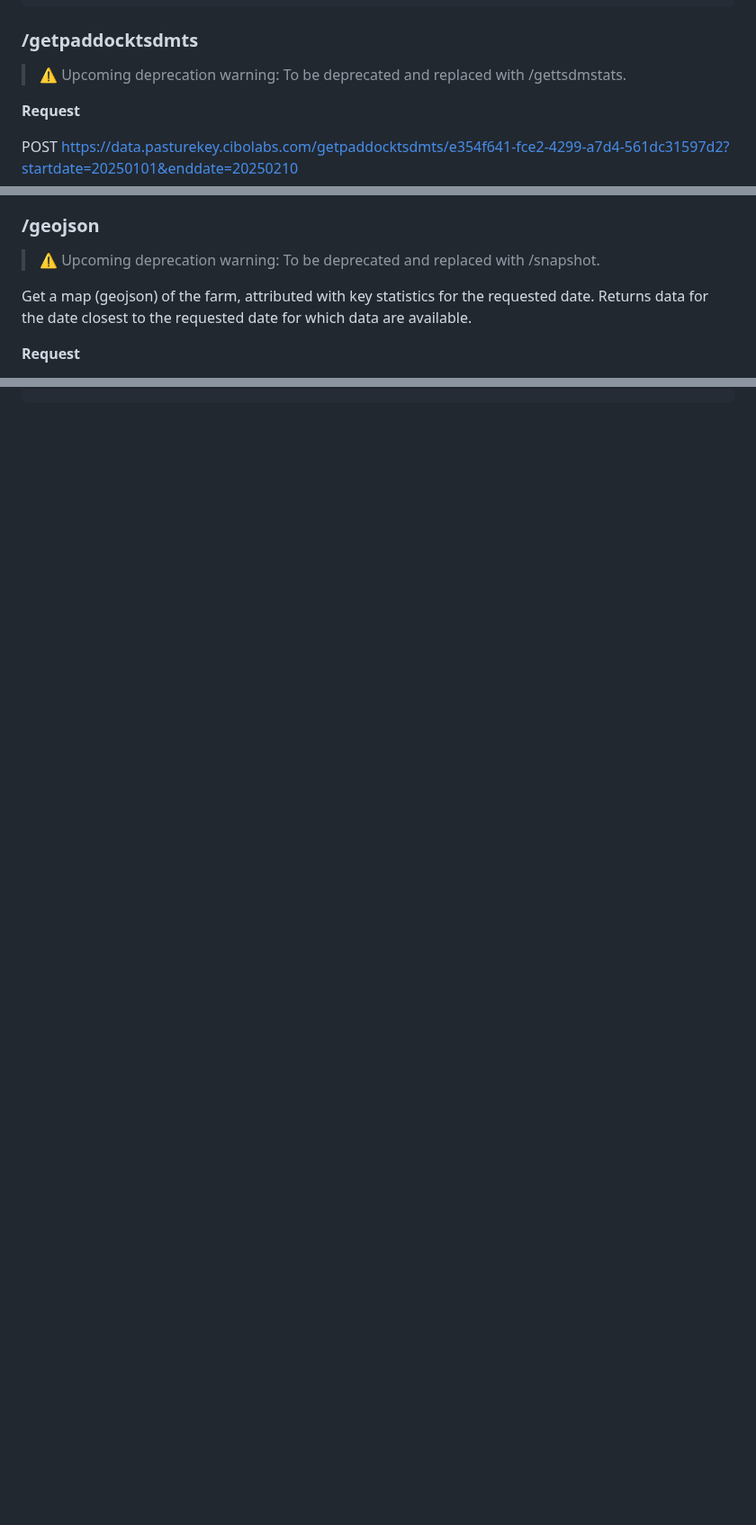
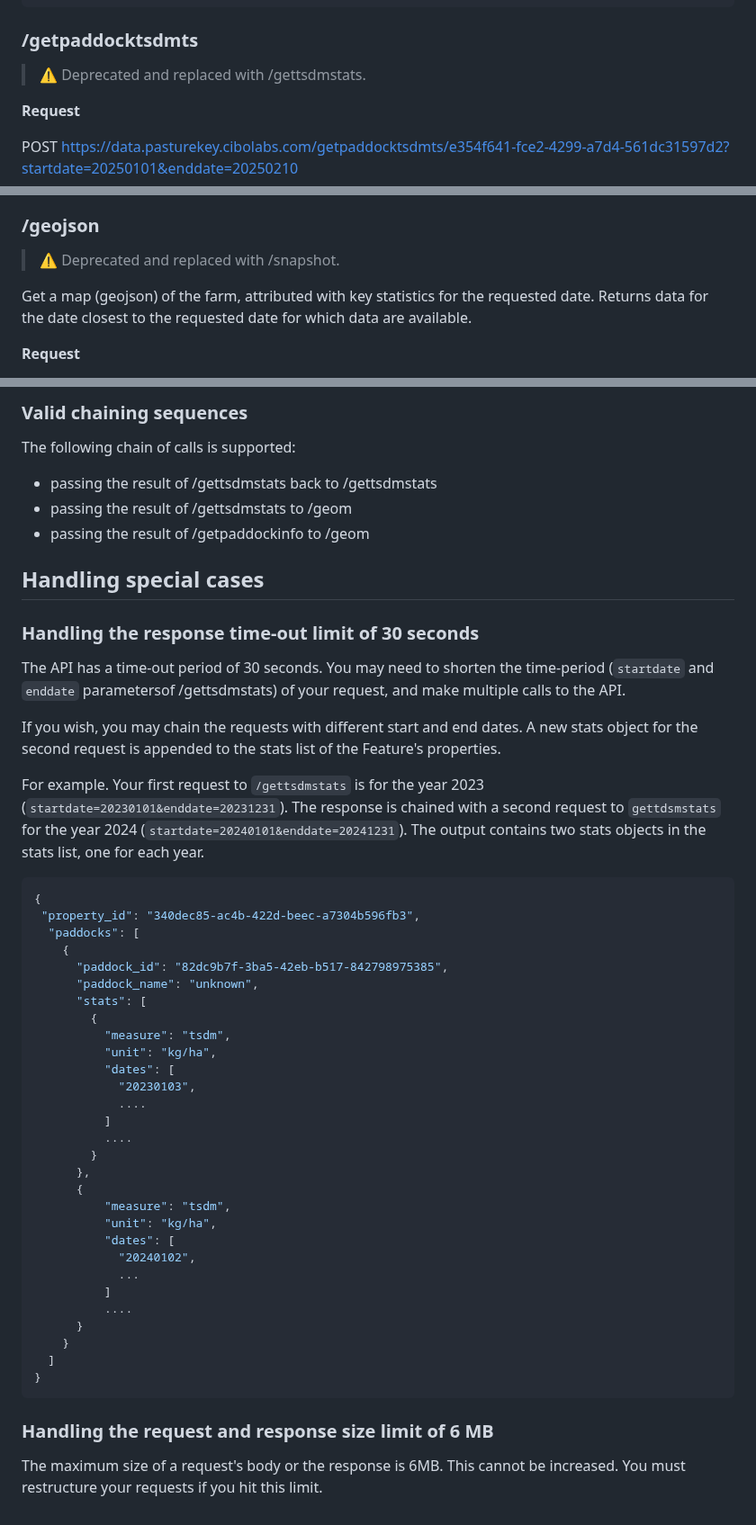
Before and after one commit to cibolabs/api-docs, a Markdown page: pasturekey.md, 3 parts joined by grey strips. Shown at 90% size. Rendered like a GitHub page; blank space fills up the shorter version.

Commit message:
remove not implemented messages as these functions have been added (#14)
* remove deprecation messages as these functions have been added

* chaining

* move [

* typos

````diff
--- a/pasturekey.md
+++ b/pasturekey.md
@@ -86,7 +86,7 @@ curl -s -X GET \
 
 ### /getpaddocktsdmts
 
-> ⚠️ Upcoming deprecation warning: To be deprecated and replaced with /gettsdmstats.
+> ⚠️ Deprecated and replaced with /gettsdmstats.
 
 **Request**
 
@@ -228,7 +226,7 @@ Notes:
 
 ### /geojson
 
-> ⚠️ Upcoming deprecation warning: To be deprecated and replaced with /snapshot.
+> ⚠️ Deprecated and replaced with /snapshot.
 
 Get a map (geojson) of the farm, attributed with key statistics
 for the requested date.
@@ -549,0 +719,63 @@ order_894.zip                 100%[=============================================
+### Valid chaining sequences
+
+The following chain of calls is supported:
+
+- passing the result of /gettsdmstats back to /gettsdmstats
+- passing the result of /gettsdmstats to /geom
+- passing the result of /getpaddockinfo to /geom
+
+## Handling special cases
+
+### Handling the response time-out limit of 30 seconds
+
+The API has a time-out period of 30 seconds. You may need to shorten the
+time-period (`startdate` and `enddate` parametersof /gettsdmstats) of your request, and
+make multiple calls to the API.
+
+If you wish, you may chain the requests with different start and end dates.
+A new stats object for the second request is appended to the stats
+list of the Feature's properties.
+
+For example. Your first request to `/gettsdmstats` is for the year 2023
+(`startdate=20230101&enddate=20231231`). The response is chained with a
+second request to `gettdsmstats` for the year 2024
+(`startdate=20240101&enddate=20241231`). The output contains two stats objects
+in the stats list, one for each year.
+
+```json
+{
+ "property_id": "340dec85-ac4b-422d-beec-a7304b596fb3",
+  "paddocks": [
+    {
+      "paddock_id": "82dc9b7f-3ba5-42eb-b517-842798975385",
+      "paddock_name": "unknown",
+      "stats": [
+        {
+          "measure": "tsdm",
+          "unit": "kg/ha",
+          "dates": [
+            "20230103",
+            ....
+          ]
+          ....
+        }
+      },
+      {
+          "measure": "tsdm",
+          "unit": "kg/ha",
+          "dates": [
+            "20240102",
+            ...
+          ]
+          ....
+      }
+    }
+  ]
+}
+```
+
+### Handling the request and response size limit of 6 MB
+
+The maximum size of a request's body or the response is 6MB.
+This cannot be increased. You must restructure your requests if
+you hit this limit.
````
Also changed, not shown: other parts of pasturekey.md (+175 -6 lines).
